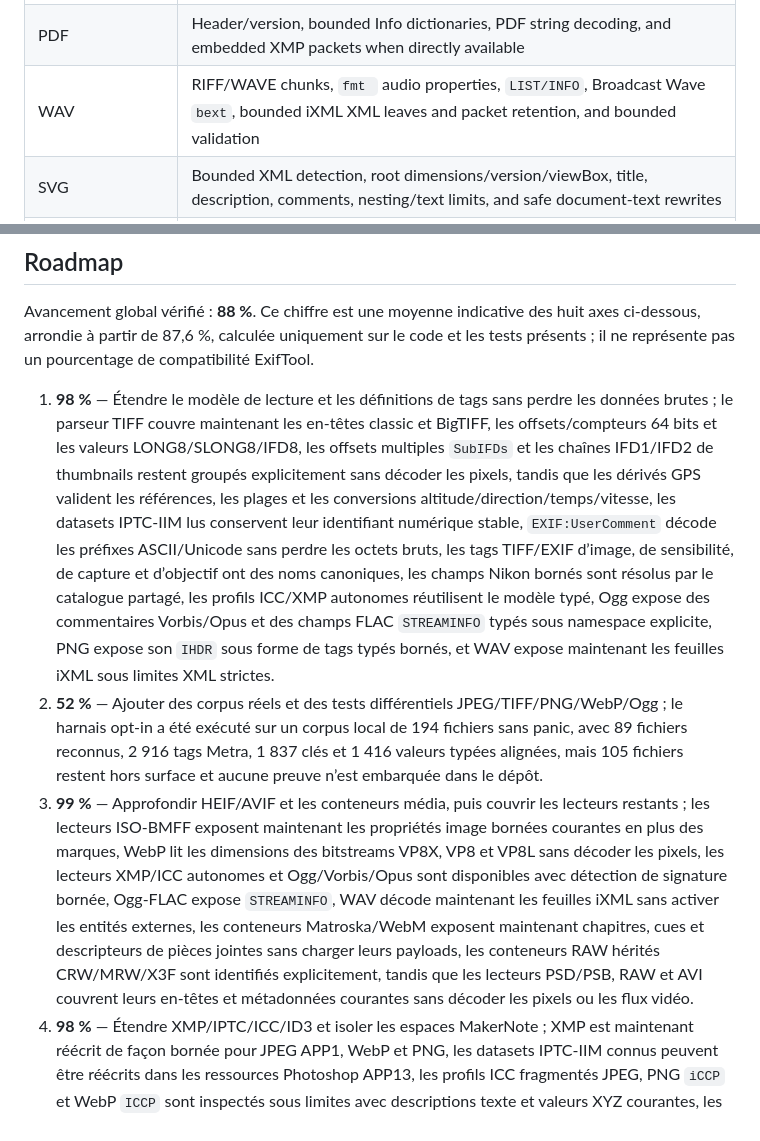
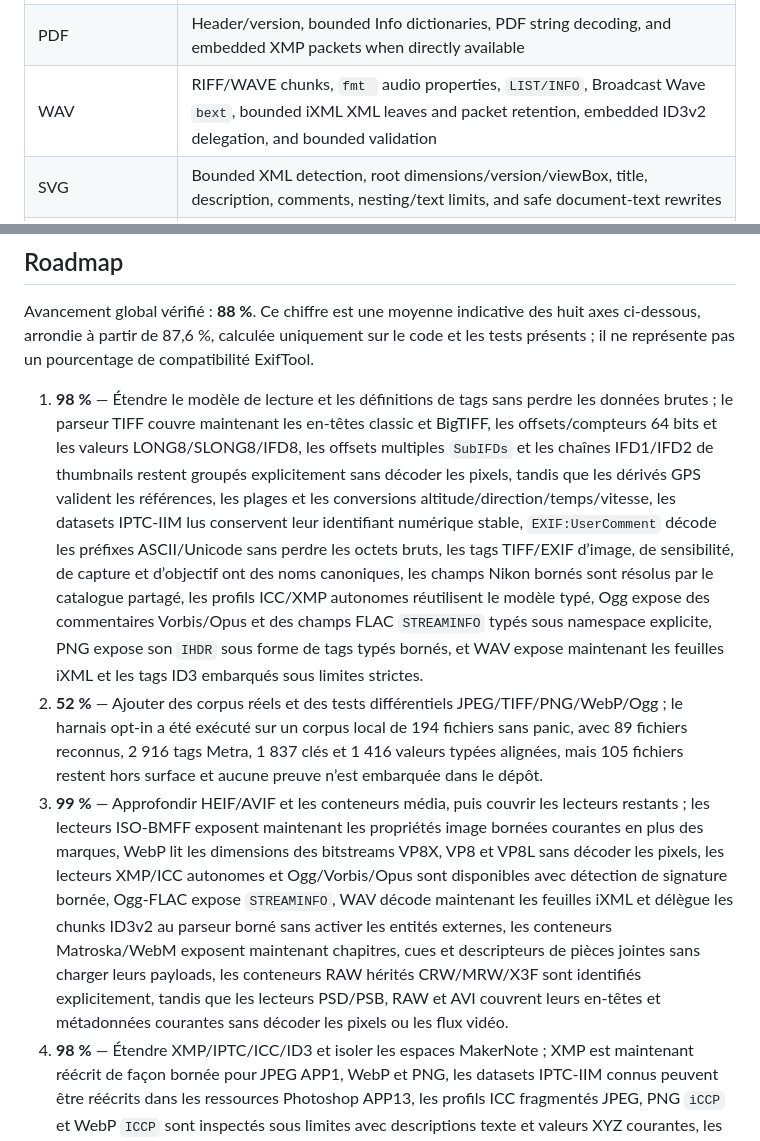
Before and after one commit to OthmaneBlial/Metra, a Markdown page: README.md, 2 parts joined by grey strips. Rendered like a GitHub page.

Commit message:
docs: record embedded WAV ID3 coverage

```diff
--- a/README.md
+++ b/README.md
@@ -36,7 +36,7 @@ Implemented today:
 | FLAC | `STREAMINFO`, Vorbis comments, embedded-picture properties/data, and bounded metadata-block validation |
 | Ogg/Vorbis/Opus | Bounded Ogg page walking with metadata-page CRC warnings, Vorbis and Opus stream headers, Vorbis Comments/OpusTags, Ogg-FLAC comments, and typed FLAC-in-Ogg `STREAMINFO` fields |
 | PDF | Header/version, bounded Info dictionaries, PDF string decoding, and embedded XMP packets when directly available |
-| WAV | RIFF/WAVE chunks, `fmt ` audio properties, `LIST/INFO`, Broadcast Wave `bext`, bounded iXML XML leaves and packet retention, and bounded validation |
+| WAV | RIFF/WAVE chunks, `fmt ` audio properties, `LIST/INFO`, Broadcast Wave `bext`, bounded iXML XML leaves and packet retention, embedded ID3v2 delegation, and bounded validation |
 | SVG | Bounded XML detection, root dimensions/version/viewBox, title, description, comments, nesting/text limits, and safe document-text rewrites |
 | Standalone XMP/ICC | Signature-based standalone XMP packet and ICC profile readers reuse the bounded XML/profile engines and retain the detected file family |
 | PSD/PSB | Big-endian header and dimensions, bounded Photoshop image resources, XMP/IPTC/ICC/embedded EXIF delegation, resolution and common resource fields, and preservation of unknown resources as bytes |
@@ -257,9 +257,9 @@ Avancement global vérifié : **88 %**. Ce chiffre est une moyenne indicative de
 huit axes ci-dessous, arrondie à partir de 87,6 %, calculée uniquement sur le code
 et les tests présents ; il ne représente pas un pourcentage de compatibilité ExifTool.
 
-1. **98 %** — Étendre le modèle de lecture et les définitions de tags sans perdre les données brutes ; le parseur TIFF couvre maintenant les en-têtes classic et BigTIFF, les offsets/compteurs 64 bits et les valeurs LONG8/SLONG8/IFD8, les offsets multiples `SubIFDs` et les chaînes IFD1/IFD2 de thumbnails restent groupés explicitement sans décoder les pixels, tandis que les dérivés GPS valident les références, les plages et les conversions altitude/direction/temps/vitesse, les datasets IPTC-IIM lus conservent leur identifiant numérique stable, `EXIF:UserComment` décode les préfixes ASCII/Unicode sans perdre les octets bruts, les tags TIFF/EXIF d’image, de sensibilité, de capture et d’objectif ont des noms canoniques, les champs Nikon bornés sont résolus par le catalogue partagé, les profils ICC/XMP autonomes réutilisent le modèle typé, Ogg expose des commentaires Vorbis/Opus et des champs FLAC `STREAMINFO` typés sous namespace explicite, PNG expose son `IHDR` sous forme de tags typés bornés, et WAV expose maintenant les feuilles iXML sous limites XML strictes.
+1. **98 %** — Étendre le modèle de lecture et les définitions de tags sans perdre les données brutes ; le parseur TIFF couvre maintenant les en-têtes classic et BigTIFF, les offsets/compteurs 64 bits et les valeurs LONG8/SLONG8/IFD8, les offsets multiples `SubIFDs` et les chaînes IFD1/IFD2 de thumbnails restent groupés explicitement sans décoder les pixels, tandis que les dérivés GPS valident les références, les plages et les conversions altitude/direction/temps/vitesse, les datasets IPTC-IIM lus conservent leur identifiant numérique stable, `EXIF:UserComment` décode les préfixes ASCII/Unicode sans perdre les octets bruts, les tags TIFF/EXIF d’image, de sensibilité, de capture et d’objectif ont des noms canoniques, les champs Nikon bornés sont résolus par le catalogue partagé, les profils ICC/XMP autonomes réutilisent le modèle typé, Ogg expose des commentaires Vorbis/Opus et des champs FLAC `STREAMINFO` typés sous namespace explicite, PNG expose son `IHDR` sous forme de tags typés bornés, et WAV expose maintenant les feuilles iXML et les tags ID3 embarqués sous limites strictes.
 2. **52 %** — Ajouter des corpus réels et des tests différentiels JPEG/TIFF/PNG/WebP/Ogg ; le harnais opt-in a été exécuté sur un corpus local de 194 fichiers sans panic, avec 89 fichiers reconnus, 2 916 tags Metra, 1 837 clés et 1 416 valeurs typées alignées, mais 105 fichiers restent hors surface et aucune preuve n’est embarquée dans le dépôt.
-3. **99 %** — Approfondir HEIF/AVIF et les conteneurs média, puis couvrir les lecteurs restants ; les lecteurs ISO-BMFF exposent maintenant les propriétés image bornées courantes en plus des marques, WebP lit les dimensions des bitstreams VP8X, VP8 et VP8L sans décoder les pixels, les lecteurs XMP/ICC autonomes et Ogg/Vorbis/Opus sont disponibles avec détection de signature bornée, Ogg-FLAC expose `STREAMINFO`, WAV décode maintenant les feuilles iXML sans activer les entités externes, les conteneurs Matroska/WebM exposent maintenant chapitres, cues et descripteurs de pièces jointes sans charger leurs payloads, les conteneurs RAW hérités CRW/MRW/X3F sont identifiés explicitement, tandis que les lecteurs PSD/PSB, RAW et AVI couvrent leurs en-têtes et métadonnées courantes sans décoder les pixels ou les flux vidéo.
+3. **99 %** — Approfondir HEIF/AVIF et les conteneurs média, puis couvrir les lecteurs restants ; les lecteurs ISO-BMFF exposent maintenant les propriétés image bornées courantes en plus des marques, WebP lit les dimensions des bitstreams VP8X, VP8 et VP8L sans décoder les pixels, les lecteurs XMP/ICC autonomes et Ogg/Vorbis/Opus sont disponibles avec détection de signature bornée, Ogg-FLAC expose `STREAMINFO`, WAV décode maintenant les feuilles iXML et délègue les chunks ID3v2 au parseur borné sans activer les entités externes, les conteneurs Matroska/WebM exposent maintenant chapitres, cues et descripteurs de pièces jointes sans charger leurs payloads, les conteneurs RAW hérités CRW/MRW/X3F sont identifiés explicitement, tandis que les lecteurs PSD/PSB, RAW et AVI couvrent leurs en-têtes et métadonnées courantes sans décoder les pixels ou les flux vidéo.
 4. **98 %** — Étendre XMP/IPTC/ICC/ID3 et isoler les espaces MakerNote ; XMP est maintenant réécrit de façon bornée pour JPEG APP1, WebP et PNG, les datasets IPTC-IIM connus peuvent être réécrits dans les ressources Photoshop APP13, les profils ICC fragmentés JPEG, PNG `iCCP` et WebP `ICCP` sont inspectés sous limites avec descriptions texte et valeurs XYZ courantes, les références XML sûres sont décodées sans entités personnalisées, les textes PNG compressés sont déployés sous budget, les champs texte/commentaires ID3v2 courants restent sous limites explicites, et les conteneurs MakerNote courants sont identifiés ; des IFD Nikon Type 2 et Canon bornés exposent maintenant leurs champs connus et conservent les valeurs inconnues décodables, avec offsets de source absolus testés.
 5. **74 %** — Concevoir l’écriture read-modify-write avec validation et remplacement atomique ; onze writers bornés couvrent maintenant JPEG, TIFF/BigTIFF, PNG, GIF, WebP, SVG, WAV, FLAC, Ogg Vorbis/Opus/Ogg-FLAC, ID3v2 et les champs texte ISO-BMFF existants, et les budgets metadata/valeur sont configurables depuis le CLI.
 6. **98 %** — Ajouter `set`/`delete`/`copy` et comparer après les tests round-trip ; les opérations couvrent maintenant JPEG `Comment`/`XMP` et datasets IPTC-IIM connus, PNG `tEXt`/`XMP`, GIF `Comment`, WebP `XMP`, SVG `Title`/`Description`/`Comment`, WAV `LIST/INFO`, FLAC et Ogg Vorbis/Opus/Ogg-FLAC Comments, ID3v2 texte/commentaire, les champs texte ISO-BMFF existants et la copie de champs ASCII TIFF existants via API et CLI, avec comparaison déterministe des valeurs.
```
